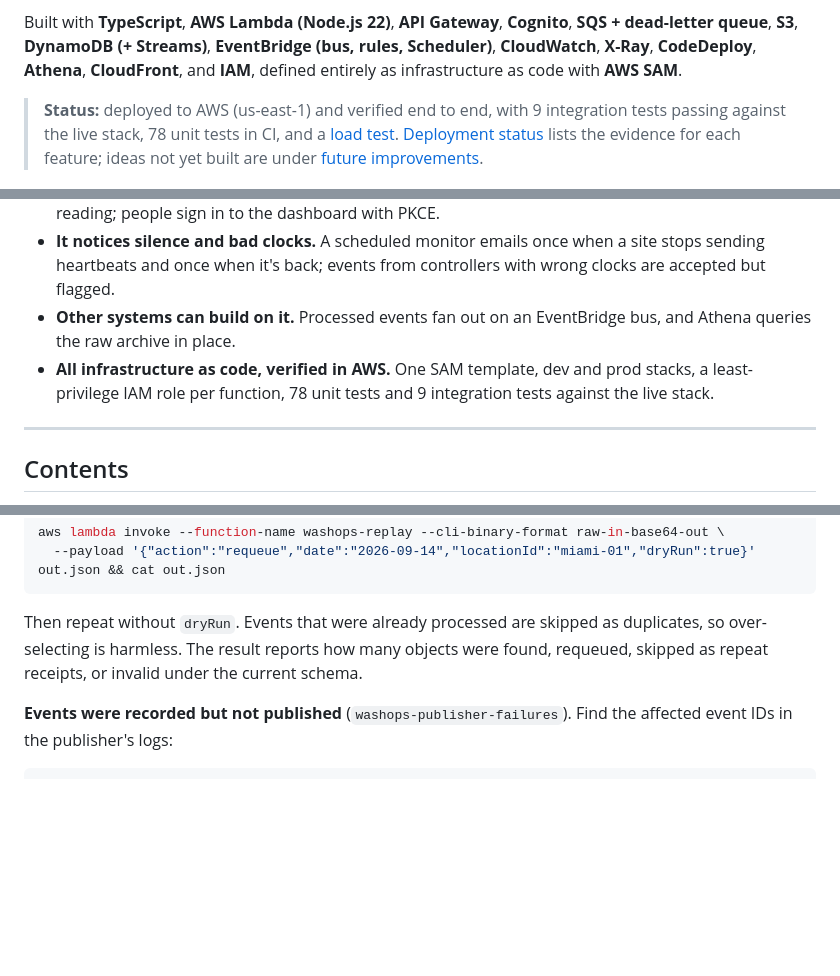
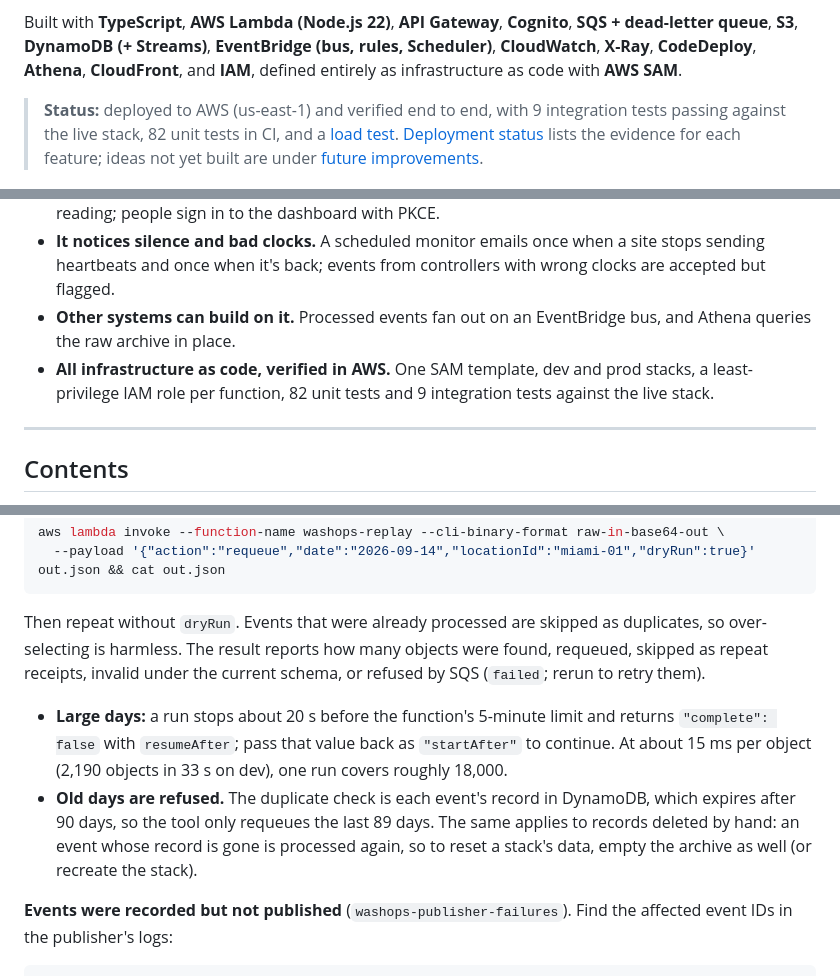
Before and after one commit to JesDiaz01/Washop-aws, a Markdown page: README.md, 3 parts joined by grey strips. GitHub-like rendering; blank space fills up the shorter version.

````diff
--- a/README.md
+++ b/README.md
@@ -6,7 +6,7 @@ An event-driven integration layer on AWS that ingests operational events from ca
 
 Built with **TypeScript**, **AWS Lambda (Node.js 22)**, **API Gateway**, **Cognito**, **SQS + dead-letter queue**, **S3**, **DynamoDB (+ Streams)**, **EventBridge (bus, rules, Scheduler)**, **CloudWatch**, **X-Ray**, **CodeDeploy**, **Athena**, **CloudFront**, and **IAM**, defined entirely as infrastructure as code with **AWS SAM**.
 
-> **Status:** deployed to AWS (us-east-1) and verified end to end, with 9 integration tests passing against the live stack, 78 unit tests in CI, and a [load test](#load-test). [Deployment status](#deployment-status) lists the evidence for each feature; ideas not yet built are under [future improvements](#future-production-improvements).
+> **Status:** deployed to AWS (us-east-1) and verified end to end, with 9 integration tests passing against the live stack, 82 unit tests in CI, and a [load test](#load-test). [Deployment status](#deployment-status) lists the evidence for each feature; ideas not yet built are under [future improvements](#future-production-improvements).
 
 ![The WashOps operations dashboard: site KPIs, a site online, and recent activity including an equipment fault and an event flagged for a controller clock running 2 hours fast](docs/dashboard.png)
 
@@ -19,7 +19,7 @@ Built with **TypeScript**, **AWS Lambda (Node.js 22)**, **API Gateway**, **Cogni
 - **Each site can only touch its own data.** Cognito tokens are bound to one site for both sending and reading; people sign in to the dashboard with PKCE.
 - **It notices silence and bad clocks.** A scheduled monitor emails once when a site stops sending heartbeats and once when it's back; events from controllers with wrong clocks are accepted but flagged.
 - **Other systems can build on it.** Processed events fan out on an EventBridge bus, and Athena queries the raw archive in place.
-- **All infrastructure as code, verified in AWS.** One SAM template, dev and prod stacks, a least-privilege IAM role per function, 78 unit tests and 9 integration tests against the live stack.
+- **All infrastructure as code, verified in AWS.** One SAM template, dev and prod stacks, a least-privilege IAM role per function, 82 unit tests and 9 integration tests against the live stack.
 
 ---
 
@@ -475,7 +475,10 @@ aws lambda invoke --function-name washops-replay --cli-binary-format raw-in-base
   --payload '{"action":"requeue","date":"2026-09-14","locationId":"miami-01","dryRun":true}' out.json && cat out.json
 ```
 
-Then repeat without `dryRun`. Events that were already processed are skipped as duplicates, so over-selecting is harmless. The result reports how many objects were found, requeued, skipped as repeat receipts, or invalid under the current schema.
+Then repeat without `dryRun`. Events that were already processed are skipped as duplicates, so over-selecting is harmless. The result reports how many objects were found, requeued, skipped as repeat receipts, invalid under the current schema, or refused by SQS (`failed`; rerun to retry them).
+
+- **Large days:** a run stops about 20 s before the function's 5-minute limit and returns `"complete": false` with `resumeAfter`; pass that value back as `"startAfter"` to continue. At about 15 ms per object (2,190 objects in 33 s on dev), one run covers roughly 18,000.
+- **Old days are refused.** The duplicate check is each event's record in DynamoDB, which expires after 90 days, so the tool only requeues the last 89 days. The same applies to records deleted by hand: an event whose record is gone is processed again, so to reset a stack's data, empty the archive as well (or recreate the stack).
 
 **Events were recorded but not published** (`washops-publisher-failures`). Find the affected event IDs in the publisher's logs:
 
````
Also changed, not shown: other parts of README.md (+18 -16 lines).
